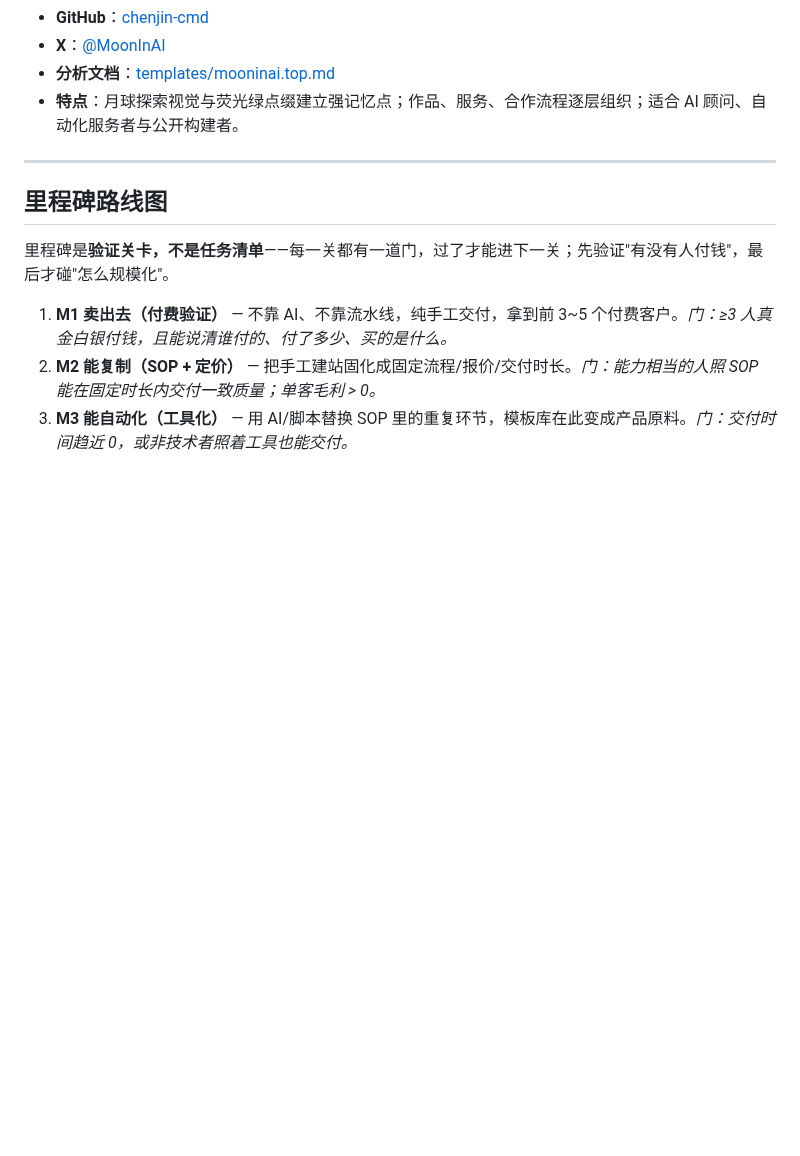
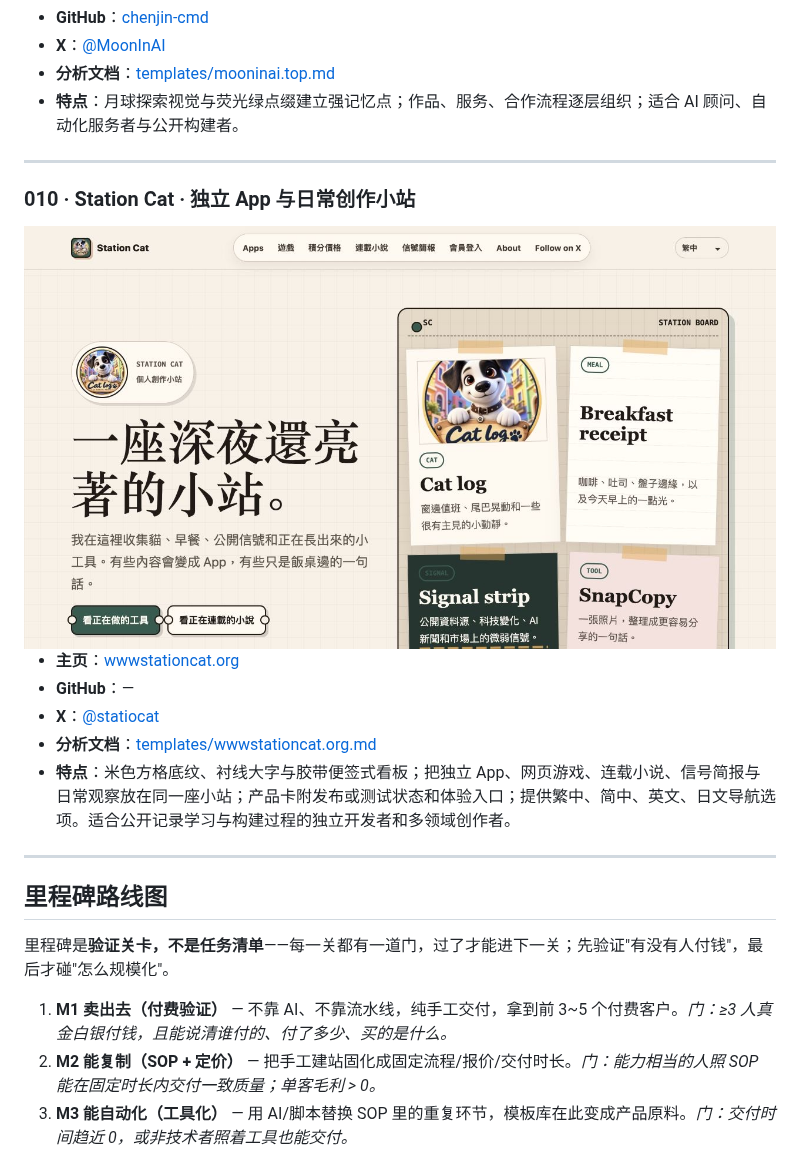
Before and after one commit to KOSXAI/Personal-website-ai, a Markdown page: README.zh.md, the part around the change. GitHub-like rendering; pictures changed too: templates/wwwstationcat.org-home.jpg (added); blank space fills up the shorter version.

```diff
--- a/README.zh.md
+++ b/README.zh.md
@@ -134,6 +134,18 @@ AI 时代，让每个人都能拥有一张属于自己的**数字名片** ——
 
 ---
 
+### 010 · Station Cat · 独立 App 与日常创作小站
+
+<img src="templates/wwwstationcat.org-home.jpg" alt="Station Cat 首页预览" width="100%">
+
+- **主页**：[wwwstationcat.org](https://wwwstationcat.org/)
+- **GitHub**：—
+- **X**：[@statiocat](https://x.com/statiocat)
+- **分析文档**：[templates/wwwstationcat.org.md](templates/wwwstationcat.org.md)
+- **特点**：米色方格底纹、衬线大字与胶带便签式看板；把独立 App、网页游戏、连载小说、信号简报与日常观察放在同一座小站；产品卡附发布或测试状态和体验入口；提供繁中、简中、英文、日文导航选项。适合公开记录学习与构建过程的独立开发者和多领域创作者。
+
+---
+
 ## 里程碑路线图
 
 里程碑是**验证关卡，不是任务清单**——每一关都有一道门，过了才能进下一关；先验证"有没有人付钱"，最后才碰"怎么规模化"。
```
Also changed, not shown: README.md (+17 -5 lines), templates/wwwstationcat.org.md (added, +38 -0 lines), site/assets/wwwstationcat.org-home.jpg (added), 1 other file.
